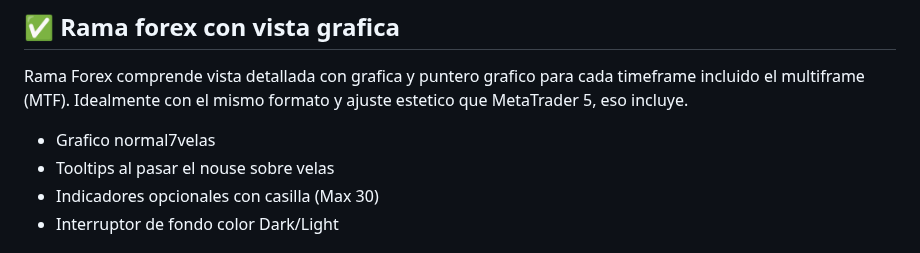
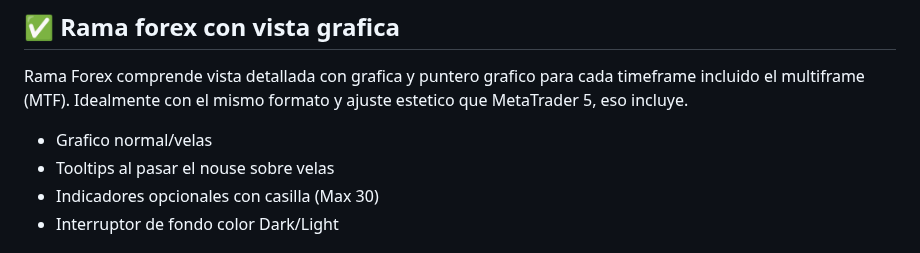
Before and after one commit to nicolassaezv-hub/IA-LOCAL-enhanced, a Markdown page: Implementaciones futuras.md, the part around the change. GitHub-like rendering.

Commit message:
Fix typo in 'Implementaciones futuras.md'

```diff
--- a/Implementaciones futuras.md
+++ b/Implementaciones futuras.md
@@ -15,7 +15,7 @@
 ## ✅ Rama forex con vista grafica
   Rama Forex comprende vista detallada con grafica y puntero grafico para cada timeframe incluido el multiframe (MTF).
   Idealmente con el mismo formato y ajuste estetico que MetaTrader 5, eso incluye.
-  - Grafico normal7velas
+  - Grafico normal/velas
   - Tooltips al pasar el nouse sobre velas
   - Indicadores opcionales con casilla (Max 30)
   - Interruptor de fondo color Dark/Light
```
